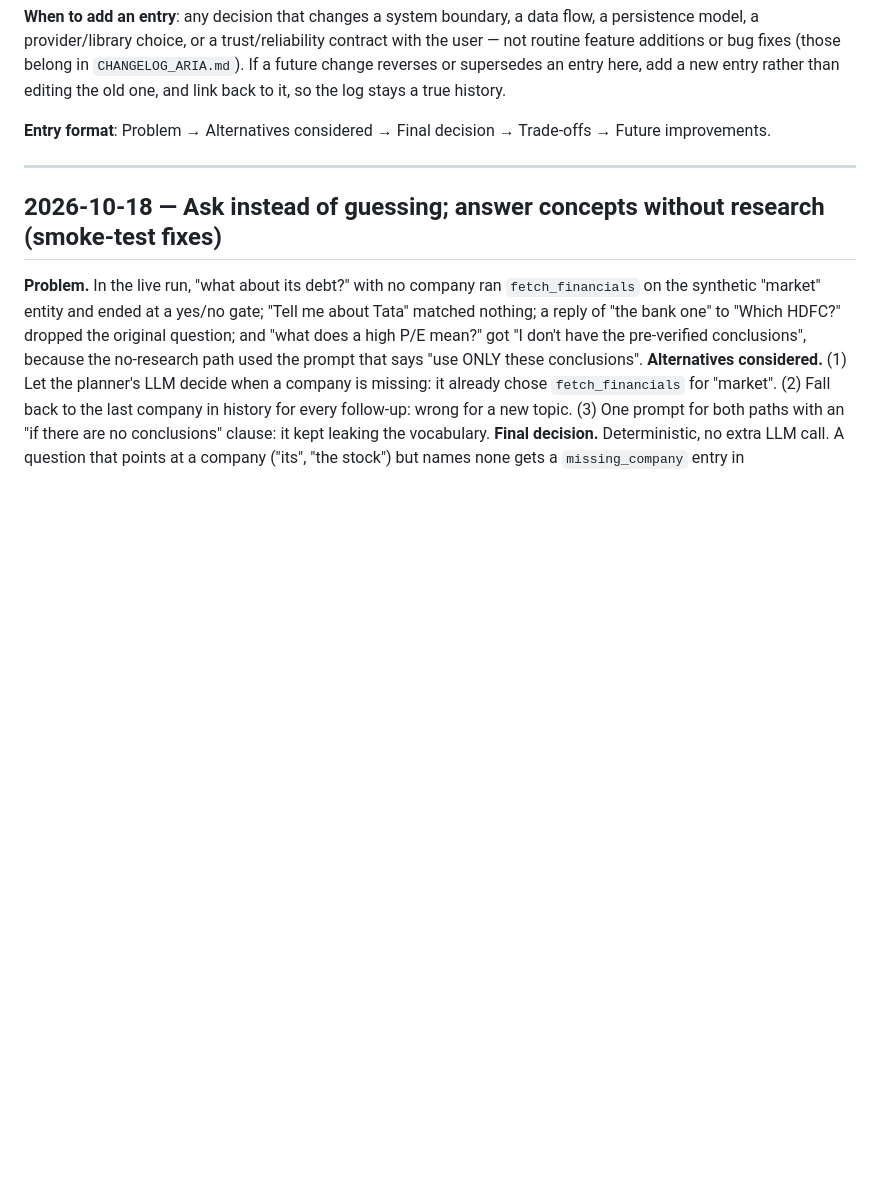
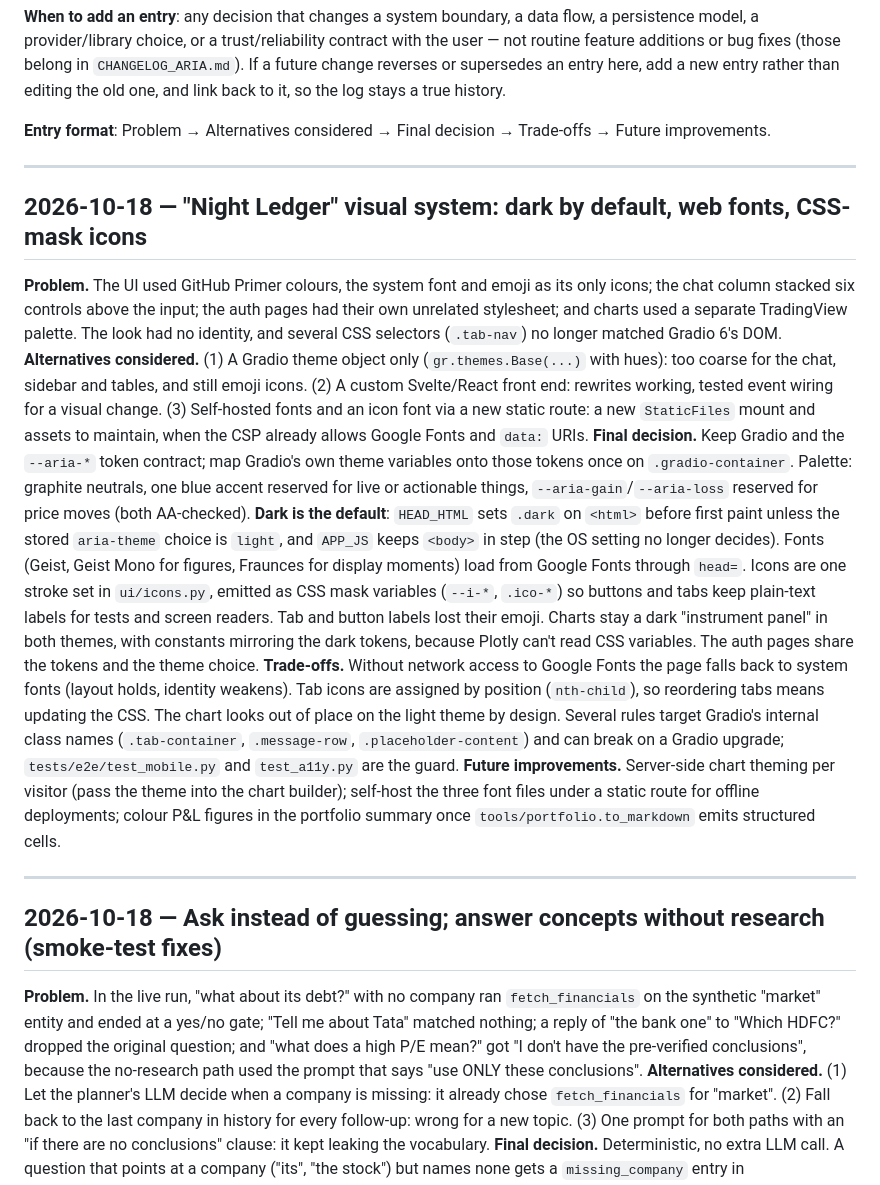
Before and after one commit to champ475/ARIA-research-agent, a Markdown page: ARCHITECTURE.md, the part around the change. GitHub-like rendering; blank space fills up the shorter version.

Commit message:
docs: Night Ledger decision entry and UI contract
Co-Authored-By: Claude Opus 5.5 <noreply@anthropic.com>

```diff
--- a/ARCHITECTURE.md
+++ b/ARCHITECTURE.md
@@ -13,6 +13,15 @@ it, so the log stays a true history.
 
 **Entry format**: Problem → Alternatives considered → Final decision →
 Trade-offs → Future improvements.
+
+---
+
+## 2026-10-18 — "Night Ledger" visual system: dark by default, web fonts, CSS-mask icons
+**Problem.** The UI used GitHub Primer colours, the system font and emoji as its only icons; the chat column stacked six controls above the input; the auth pages had their own unrelated stylesheet; and charts used a separate TradingView palette. The look had no identity, and several CSS selectors (`.tab-nav`) no longer matched Gradio 6's DOM.
+**Alternatives considered.** (1) A Gradio theme object only (`gr.themes.Base(...)` with hues): too coarse for the chat, sidebar and tables, and still emoji icons. (2) A custom Svelte/React front end: rewrites working, tested event wiring for a visual change. (3) Self-hosted fonts and an icon font via a new static route: a new `StaticFiles` mount and assets to maintain, when the CSP already allows Google Fonts and `data:` URIs.
+**Final decision.** Keep Gradio and the `--aria-*` token contract; map Gradio's own theme variables onto those tokens once on `.gradio-container`. Palette: graphite neutrals, one blue accent reserved for live or actionable things, `--aria-gain`/`--aria-loss` reserved for price moves (both AA-checked). **Dark is the default**: `HEAD_HTML` sets `.dark` on `<html>` before first paint unless the stored `aria-theme` choice is `light`, and `APP_JS` keeps `<body>` in step (the OS setting no longer decides). Fonts (Geist, Geist Mono for figures, Fraunces for display moments) load from Google Fonts through `head=`. Icons are one stroke set in `ui/icons.py`, emitted as CSS mask variables (`--i-*`, `.ico-*`) so buttons and tabs keep plain-text labels for tests and screen readers. Tab and button labels lost their emoji. Charts stay a dark "instrument panel" in both themes, with constants mirroring the dark tokens, because Plotly can't read CSS variables. The auth pages share the tokens and the theme choice.
+**Trade-offs.** Without network access to Google Fonts the page falls back to system fonts (layout holds, identity weakens). Tab icons are assigned by position (`nth-child`), so reordering tabs means updating the CSS. The chart looks out of place on the light theme by design. Several rules target Gradio's internal class names (`.tab-container`, `.message-row`, `.placeholder-content`) and can break on a Gradio upgrade; `tests/e2e/test_mobile.py` and `test_a11y.py` are the guard.
+**Future improvements.** Server-side chart theming per visitor (pass the theme into the chart builder); self-host the three font files under a static route for offline deployments; colour P&L figures in the portfolio summary once `tools/portfolio.to_markdown` emits structured cells.
 
 ---
 
```
Also changed, not shown: CLAUDE.md (+1 -1 lines).
